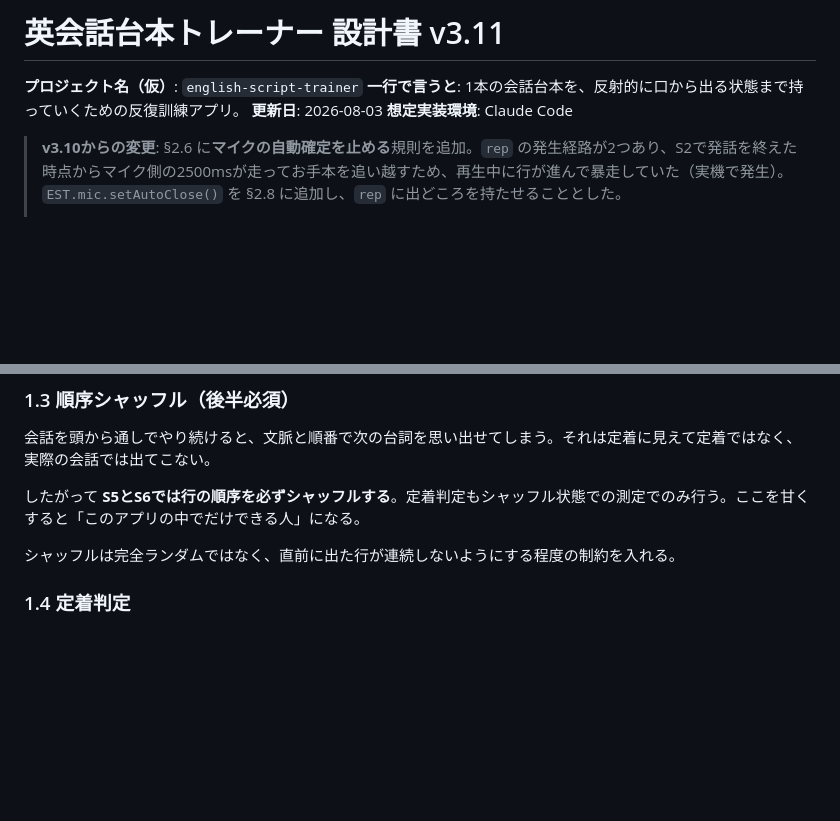
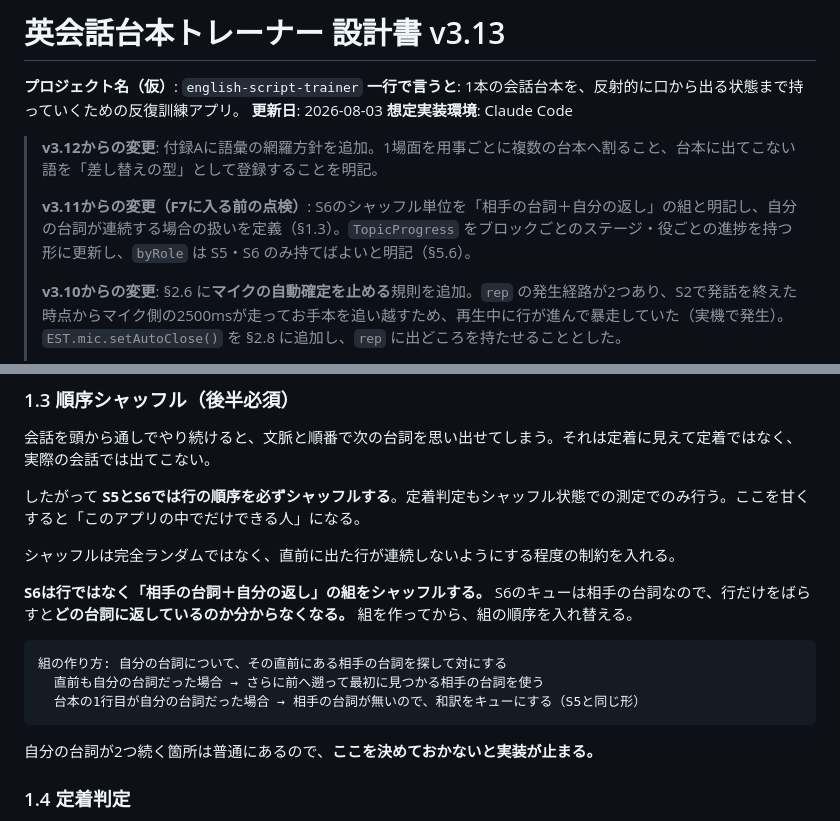
Before and after one commit to silmotoki-tech/Tamoyan-English, a Markdown page: docs/SPEC.md, 2 parts joined by grey strips. Drawn GitHub-style; blank space fills up the shorter version.

````diff
--- a/docs/SPEC.md
+++ b/docs/SPEC.md
@@ -1,10 +1,14 @@
-# 英会話台本トレーナー 設計書 v3.11
+# 英会話台本トレーナー 設計書 v3.13
 
 **プロジェクト名（仮）**: `english-script-trainer`
 **一行で言うと**: 1本の会話台本を、反射的に口から出る状態まで持っていくための反復訓練アプリ。
 **更新日**: 2026-08-03
 **想定実装環境**: Claude Code
 
+> **v3.12からの変更**: 付録Aに語彙の網羅方針を追加。1場面を用事ごとに複数の台本へ割ること、台本に出てこない語を「差し替えの型」として登録することを明記。
+>
+> **v3.11からの変更（F7に入る前の点検）**: S6のシャッフル単位を「相手の台詞＋自分の返し」の組と明記し、自分の台詞が連続する場合の扱いを定義（§1.3）。`TopicProgress` をブロックごとのステージ・役ごとの進捗を持つ形に更新し、`byRole` は S5・S6 のみ持てばよいと明記（§5.6）。
+>
 > **v3.10からの変更**: §2.6 に**マイクの自動確定を止める**規則を追加。`rep` の発生経路が2つあり、S2で発話を終えた時点からマイク側の2500msが走ってお手本を追い越すため、再生中に行が進んで暴走していた（実機で発生）。`EST.mic.setAutoClose()` を §2.8 に追加し、`rep` に出どころを持たせることとした。
 >
 > **v3.9からの変更**: §7.2 に iOS Safari の暴走対策を追加。`cancel()` 直後の `speak()` で発話が握り潰され `end` だけが即返るため、行がどんどん進んでしまう（実機で発生）。短すぎる `end` を信用しない規則と、行送りの下限もあわせて規定。
@@ -134,6 +138,16 @@
 したがって **S5とS6では行の順序を必ずシャッフルする**。定着判定もシャッフル状態での測定でのみ行う。ここを甘くすると「このアプリの中でだけできる人」になる。
 
 シャッフルは完全ランダムではなく、直前に出た行が連続しないようにする程度の制約を入れる。
+
+**S6は行ではなく「相手の台詞＋自分の返し」の組をシャッフルする。** S6のキューは相手の台詞なので、行だけをばらすと**どの台詞に返しているのか分からなくなる。** 組を作ってから、組の順序を入れ替える。
+
+```
+組の作り方: 自分の台詞について、その直前にある相手の台詞を探して対にする
+  直前も自分の台詞だった場合 → さらに前へ遡って最初に見つかる相手の台詞を使う
+  台本の1行目が自分の台詞だった場合 → 相手の台詞が無いので、和訳をキューにする（S5と同じ形）
+```
+
+自分の台詞が2つ続く箇所は普通にあるので、**ここを決めておかないと実装が止まる。**
 
 ### 1.4 定着判定
 
````
Also changed, not shown: other parts of docs/SPEC.md (+33 -7 lines).
